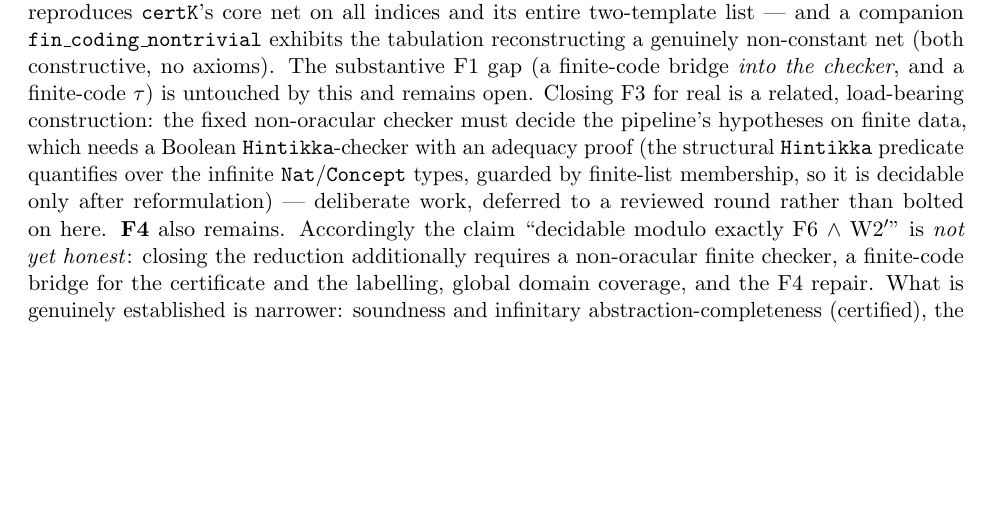
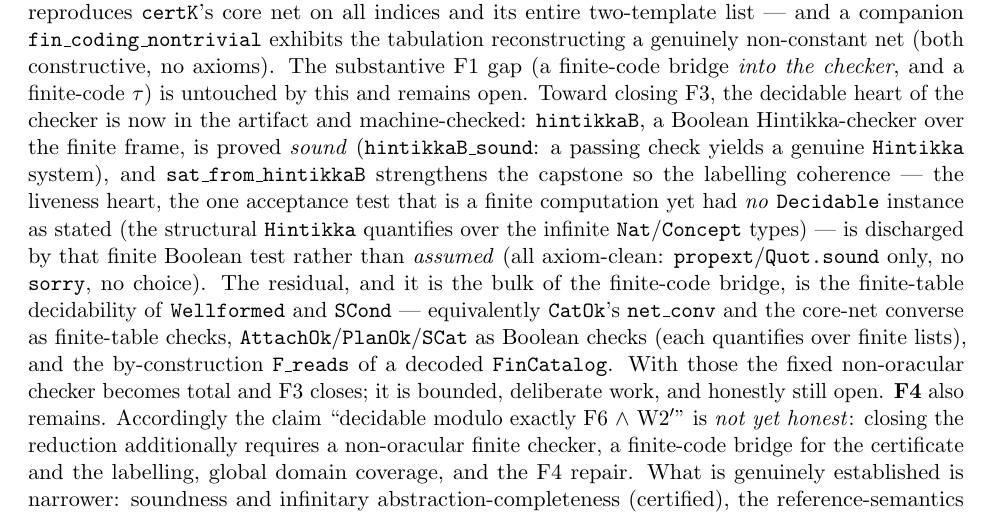
Before and after one commit to lambdamikel/alcircc5, a LaTeX paper (papers/fable5_width_barrier/width_barrier.tex): part of page 6 of 10, cut so that both start at the same text, the shorter picture padded with empty space. Compiled offline with pdfLaTeX.

Commit message:
Lean: add the decidable Hintikka-checker toward a non-oracular F3
The 15th review's Critical F3: BoundedDecider.check is a FREE Bool field,
so Nonempty BoundedDecider is inhabitable by a classical oracle
(check C _ := decide (Satisfiable C)) -- decidability from a vacuous
premise. The honest fix makes the checker a FIXED, non-oracular function
whose = true PROVABLY implies Satisfiable via the pipeline. A genuine
Decidable requires all acceptance tests to be finite Boolean checks; the
old free field was exactly the shortcut hiding the undecided bridge.

This commit builds the one acceptance test that is a finite computation
yet had NO Decidable instance as stated -- the Hintikka labelling (the
structural predicate quantifies over the infinite Nat/Concept types,
guarded only by finite-list membership):

- hintikkaB: a Boolean Hintikka-checker over the finite occurrence list
  and finite type lists (clash-free, bot-free, and/or decomposed, forall
  propagated to r-neighbours, exists fulfilled by an r-neighbour).
- hintikkaB_sound: a passing check yields a genuine Hintikka system
  (= true ⟹ Hintikka) -- makes the labelling effectively decidable.
- sat_from_hintikkaB: the round-24 capstone strengthened so the labelling
  coherence (the liveness heart) is discharged by that finite Boolean
  test rather than ASSUMED as a hand-supplied structure.

All three are axiom-clean (propext/Quot.sound only -- no sorry, no
Classical.choice); WP34 gate still returncode 0 / 0 sorries; artifact now
4,897 lines.

NO overclaim: F3 is NOT closed. The residual, and it is the bulk of the
finite-code bridge, is the finite-table decidability of Wellformed/SCond
-- CatOk.net_conv + the core-net converse as finite-table checks,
AttachOk/PlanOk/SCat as Boolean checks (each quantifies over finite
lists), and the by-construction F_reads of a decoded FinCatalog. With
those the fixed non-oracular checker becomes total and F3 closes. The
report and CLAUDE status record exactly this scope; the labelling is now
non-oracular, the wellformedness residue is not yet.

Co-Authored-By: Claude Fable 5 <noreply@anthropic.com>

```diff
--- a/papers/fable5_width_barrier/width_barrier.tex
+++ b/papers/fable5_width_barrier/width_barrier.tex
@@ -451,14 +451,26 @@ companion \code{fin\_coding\_nontrivial} exhibits the tabulation
 reconstructing a genuinely non-constant net (both constructive, no
 axioms). The substantive F1 gap (a finite-code bridge \emph{into the
 checker}, and a finite-code $\tau$) is untouched by this and remains
-open. Closing F3 for real is a related, load-bearing construction: the
-fixed non-oracular checker must decide the pipeline's hypotheses on
-finite data, which needs a Boolean \code{Hintikka}-checker with an
-adequacy proof (the structural \code{Hintikka} predicate quantifies over
-the infinite \code{Nat}/\code{Concept} types, guarded by finite-list
-membership, so it is decidable only after reformulation) --- deliberate
-work, deferred to a reviewed round rather than bolted on here.
-\textbf{F4} also remains. Accordingly the
+open. Toward closing F3, the decidable heart of the checker is now in the
+artifact and machine-checked: \code{hintikkaB}, a Boolean
+Hintikka-checker over the finite frame, is proved \emph{sound}
+(\code{hintikkaB\_sound}: a passing check yields a genuine
+\code{Hintikka} system), and \code{sat\_from\_hintikkaB} strengthens the
+capstone so the labelling coherence --- the liveness heart, the one
+acceptance test that is a finite computation yet had \emph{no}
+\code{Decidable} instance as stated (the structural \code{Hintikka}
+quantifies over the infinite \code{Nat}/\code{Concept} types) --- is
+discharged by that finite Boolean test rather than \emph{assumed} (all
+axiom-clean: \code{propext}/\code{Quot.sound} only, no \code{sorry}, no
+choice). The residual, and it is the bulk of the finite-code bridge, is
+the finite-table decidability of \code{Wellformed} and \code{SCond} ---
+equivalently \code{CatOk}'s \code{net\_conv} and the core-net converse
+as finite-table checks, \code{AttachOk}/\code{PlanOk}/\code{SCat} as
+Boolean checks (each quantifies over finite lists), and the
+by-construction \code{F\_reads} of a decoded \code{FinCatalog}. With
+those the fixed non-oracular checker becomes total and F3 closes; it is
+bounded, deliberate work, and honestly still open. \textbf{F4} also
+remains. Accordingly the
 claim ``decidable modulo exactly F6 $\wedge$ W2$'$'' is \emph{not yet
 honest}: closing the reduction additionally requires a non-oracular
 finite checker, a finite-code bridge for the certificate and the
```
Also changed, not shown: CLAUDE.md (+1 -1 lines), papers/fable5_width_barrier/width_barrier.pdf, 1 other file.
